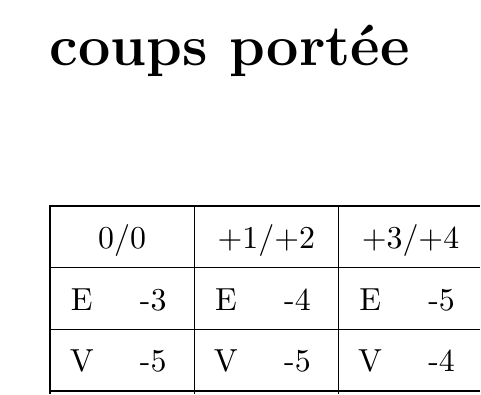
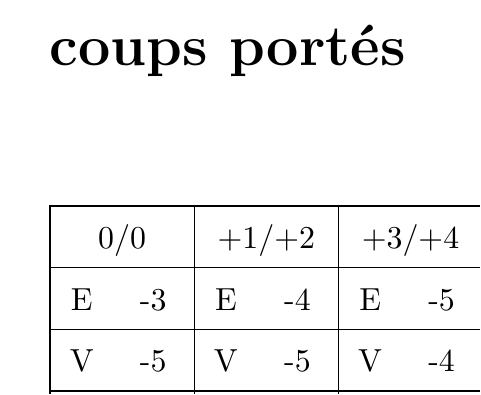
Before and after one commit to Chipsterjulien/parallel_history_of_lone_wolf, a LaTeX book (tmp_livre/L_illusion_de_la_loyaute.tex): part of one column of page 16 of 16, cut so that both start at the same text. Compiled offline with LaTeX, dvips and Ghostscript.

Commit message:
spelling correction

```diff
--- a/tmp_livre/L_illusion_de_la_loyaute.tex
+++ b/tmp_livre/L_illusion_de_la_loyaute.tex
@@ -612,7 +612,7 @@ Quotient d'attaque\\
 \newpage
 
 \begin{flushleft}
-  \textbf{\Large coups portée}\\
+  \textbf{\Large coups portés}\\
 \end{flushleft}
 
 \textcolor{white}{Quotient d'attaque}\\
```
Also changed, not shown: tmp_livre/L_illusion_de_la_loyaute.pdf.
